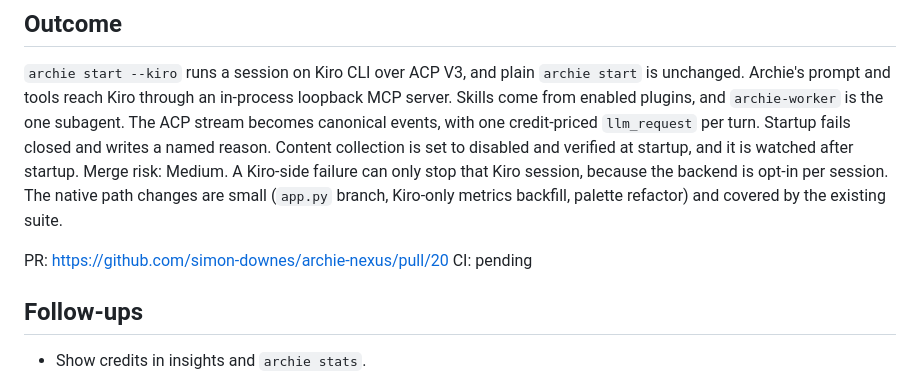
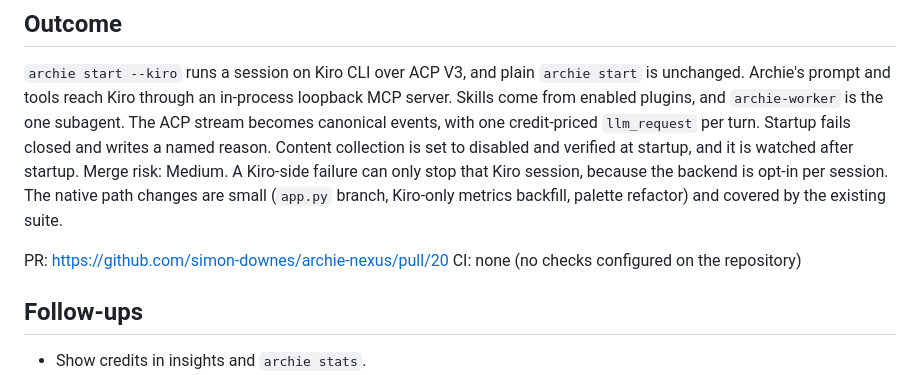
Before and after one commit to simon-downes/archie-nexus, a Markdown page: plans/done/077-build-kiro-acp-backend.md, the part around the change. Drawn GitHub-style.

Commit message:
docs(plan): 077 CI result

```diff
--- a/plans/done/077-build-kiro-acp-backend.md
+++ b/plans/done/077-build-kiro-acp-backend.md
@@ -676,7 +676,7 @@ are small (`app.py` branch, Kiro-only metrics backfill, palette refactor) and co
 the existing suite.
 
 PR: https://github.com/simon-downes/archie-nexus/pull/20
-CI: pending
+CI: none (no checks configured on the repository)
 
 ## Follow-ups
 
```
